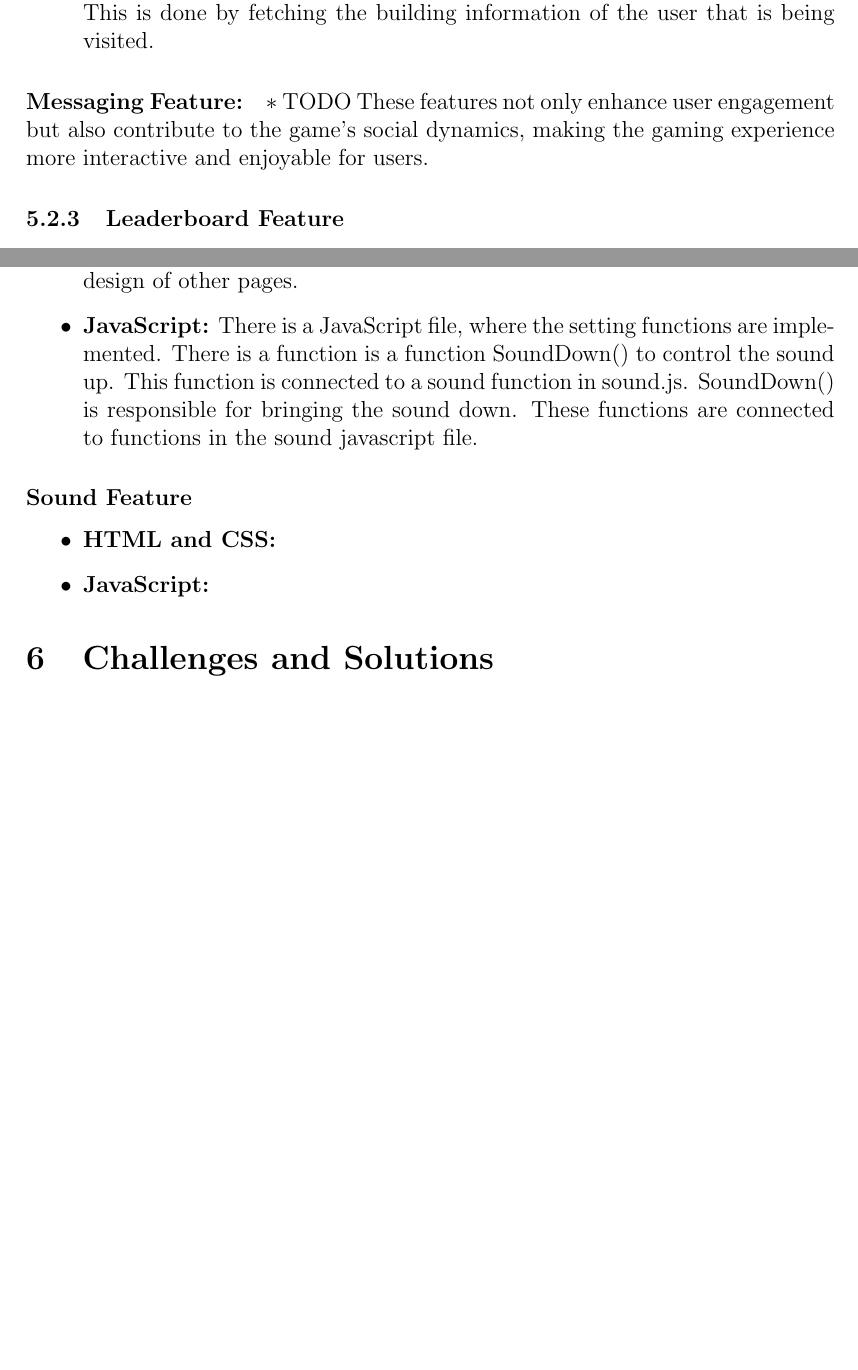
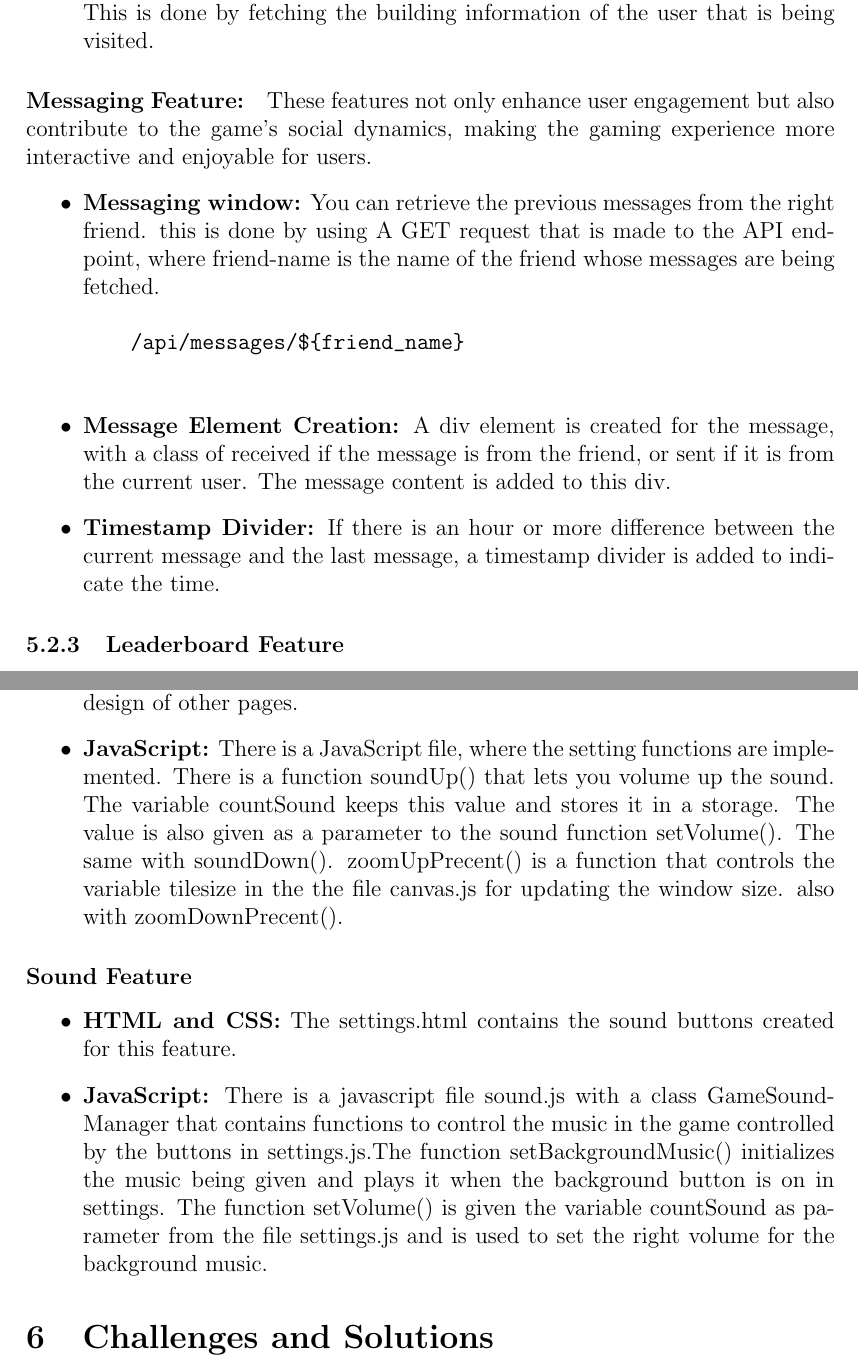
Before and after one commit to SiBMs58/FarmClash, a LaTeX paper (docs/technical-report.tex): two parts of pages 13 and 20 of 23 before the commit and two parts of pages 13 and 20 of 24 after it, joined at a grey line, cut so that both start at the same text, the shorter picture padded with empty space. Compiled offline with pdfLaTeX.

Commit message:
documenatie settings + friends final

```diff
--- a/docs/technical-report.tex
+++ b/docs/technical-report.tex
@@ -333,11 +333,22 @@ The backend supports functionalities related to the management of friendships be
     \item \textbf{Visit Friends World:} The system allows users to visit their friends' farms, fostering engagement and interaction between players. This feature is implemented in the frontend, where users can navigate to their friends' maps and view their progress.
 
     The backend enables the user to see the map and buildings of there friends. This is done by fetching the building information of the user that is being visited.
+\end{itemize}
 
+\paragraph{Messaging Feature:}
+These features not only enhance user engagement but also contribute to the game's social dynamics, making the gaming experience more interactive and enjoyable for users.
+\begin{itemize}
+    \item \textbf{Messaging window:} You can retrieve the previous messages from the right friend. this is done by using  A GET request that is made to the API endpoint, where friend-name is the name of the friend whose messages are being fetched.
+    \begin{verbatim}
+    /api/messages/${friend_name}
+    \end{verbatim}
+    \item \textbf{Message Element Creation:} A div element is created for the message, with a class of received if the message is from the friend, or sent if it is from the current user. The message content is added to this div.
+    \item \textbf{Timestamp Divider:}  If there is an hour or more difference between the current message and the last message, a timestamp divider is added to indicate the time.
 \end{itemize}
-\paragraph{Messaging Feature:}
-\\ $\ast$ TODO
-These features not only enhance user engagement but also contribute to the game's social dynamics, making the gaming experience more interactive and enjoyable for users.
+
+
+
+
 \subsubsection{Leaderboard Feature}
 The backend manages the leaderboard by fetching and calculating user scores, sorting them, and handling specific leaderboard queries. Here's how it is structured:
 \begin{itemize}
@@ -505,13 +516,13 @@ The settings and sound features are integral to creating an immersive and person
 \paragraph{Settings Feature}
 \begin{itemize}
     \item \textbf{HTML and CSS:} The settings.html contains the HTML structure of the settings. This html file creates the buttons needed in the settins: LOG-OUT, SOUND, ZOOM.  The CSS file settings.css styles settings page, matching the design of other pages.
-    \item \textbf{JavaScript:} There is a JavaScript file, where the setting functions are implemented. There is a function is a function SoundDown() to control the sound up. This function is connected to a sound function in sound.js. SoundDown()  is responsible for bringing the sound down. These functions are connected to functions in the sound javascript file.
+    \item \textbf{JavaScript:} There is a JavaScript file, where the setting functions are implemented. There is a function soundUp() that lets you volume up the sound. The variable countSound keeps this value and stores it in a storage. The value is also given as a parameter to the sound function setVolume(). The same with soundDown(). zoomUpPrecent() is a function that controls the variable tilesize in the the file canvas.js for updating the window size. also with zoomDownPrecent().
 \end{itemize}
 
 \paragraph{Sound Feature}
 \begin{itemize}
-    \item \textbf{HTML and CSS:}
-    \item \textbf{JavaScript:}
+    \item \textbf{HTML and CSS:} The settings.html contains the sound buttons created for this feature.
+    \item \textbf{JavaScript:} There is a javascript file sound.js with a class GameSoundManager that contains functions to control the music in the game controlled by the buttons in settings.js.The function setBackgroundMusic() initializes the music being given and plays it when the background button is on in settings. The function setVolume() is given the variable countSound as parameter from the file settings.js and is used to set the right volume for the background music.
 \end{itemize}
 
 
```
Also changed, not shown: docs/technical-report.pdf, 2 other files.
